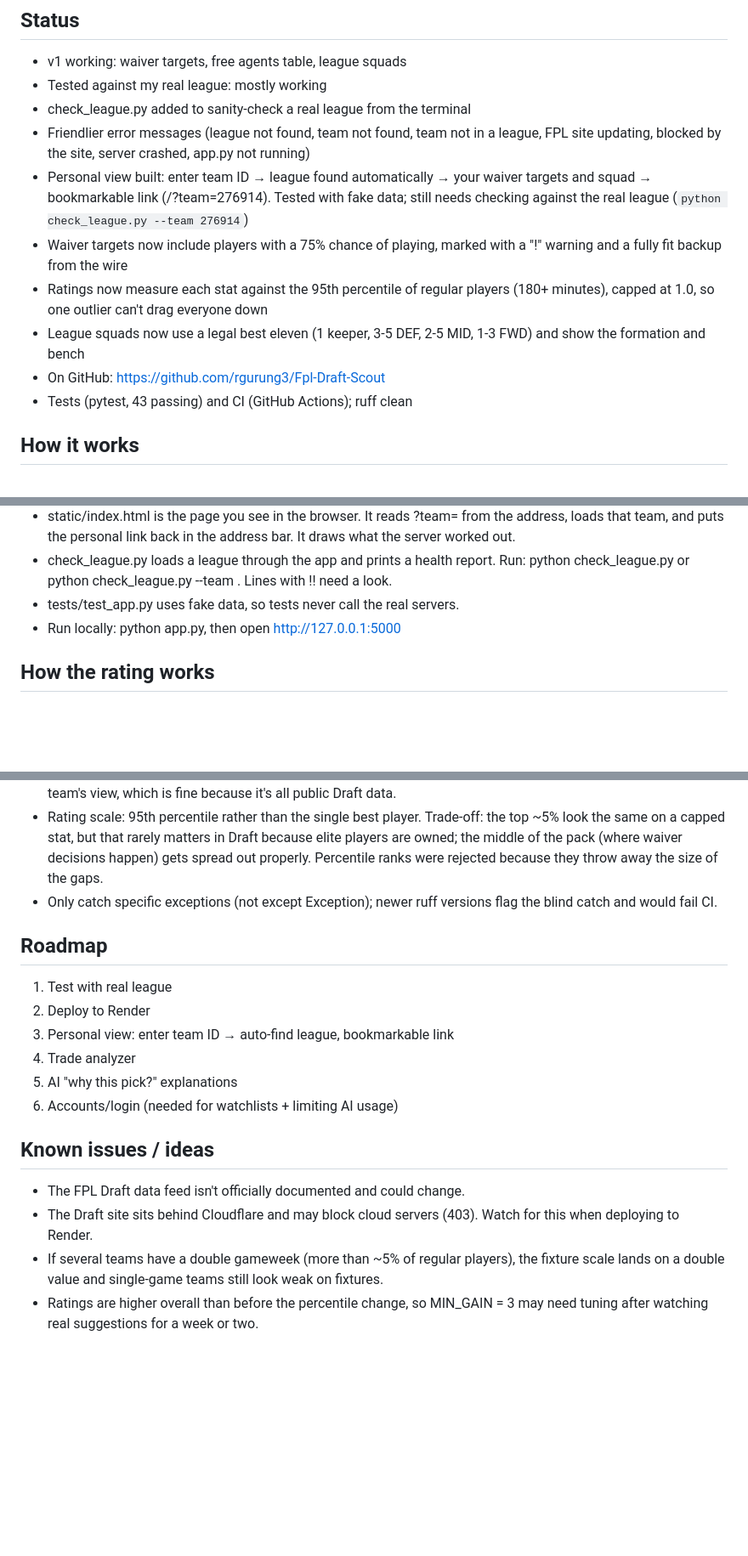
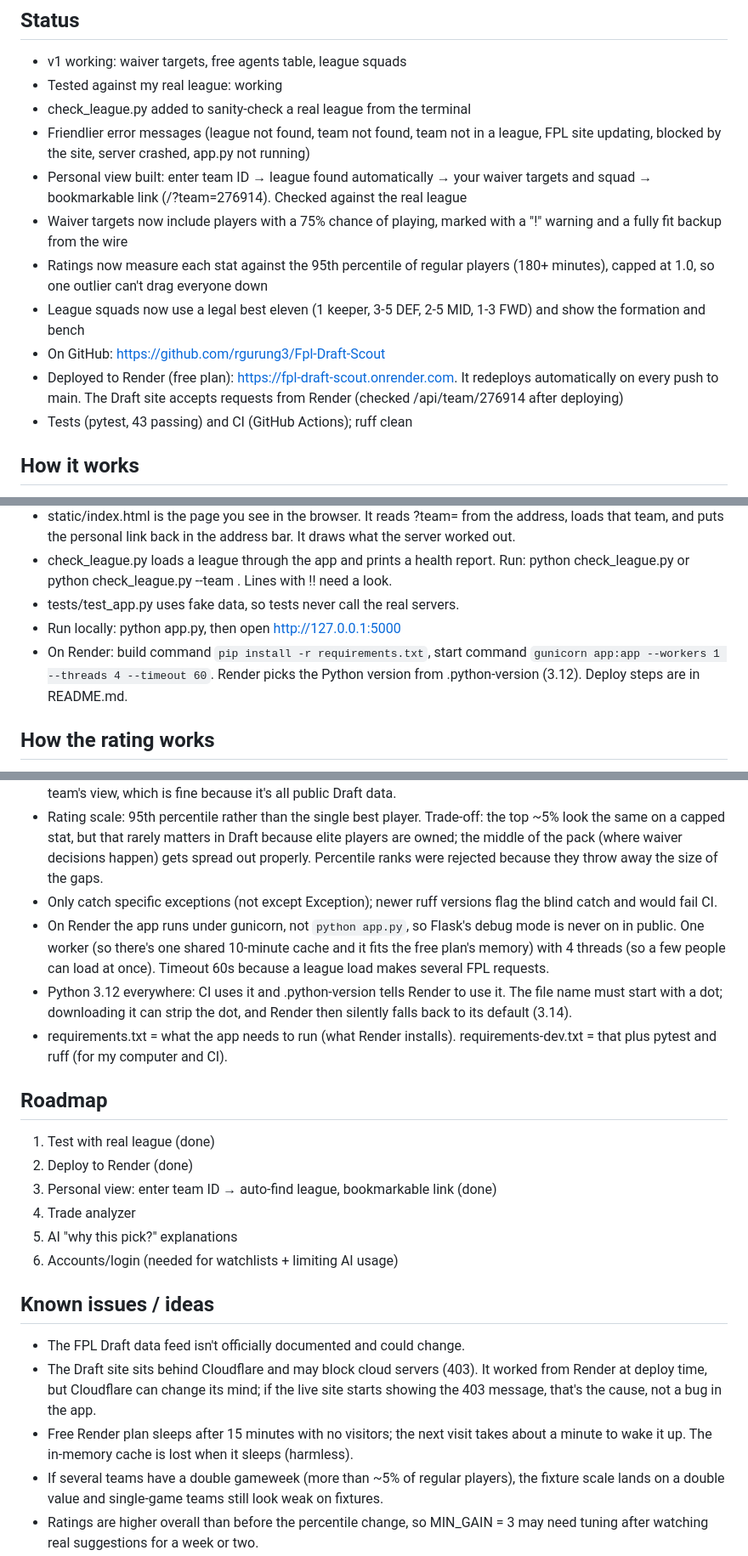
Before and after one commit to rgurung3/Fpl-Draft-Scout, a Markdown page: NOTES.md, 3 parts joined by grey strips. Shown at 85% size. GitHub-like rendering; blank space fills up the shorter version.

Commit message:
Updated notes after deploying to Render

```diff
--- a/NOTES.md
+++ b/NOTES.md
@@ -2,14 +2,15 @@
 
 ## Status
 - v1 working: waiver targets, free agents table, league squads
-- Tested against my real league: mostly working
+- Tested against my real league: working
 - check_league.py added to sanity-check a real league from the terminal
 - Friendlier error messages (league not found, team not found, team not in a league, FPL site updating, blocked by the site, server crashed, app.py not running)
-- Personal view built: enter team ID → league found automatically → your waiver targets and squad → bookmarkable link (/?team=276914). Tested with fake data; still needs checking against the real league (`python check_league.py --team 276914`)
+- Personal view built: enter team ID → league found automatically → your waiver targets and squad → bookmarkable link (/?team=276914). Checked against the real league
 - Waiver targets now include players with a 75% chance of playing, marked with a "!" warning and a fully fit backup from the wire
 - Ratings now measure each stat against the 95th percentile of regular players (180+ minutes), capped at 1.0, so one outlier can't drag everyone down
 - League squads now use a legal best eleven (1 keeper, 3-5 DEF, 2-5 MID, 1-3 FWD) and show the formation and bench
 - On GitHub: https://github.com/rgurung3/Fpl-Draft-Scout
+- Deployed to Render (free plan): https://fpl-draft-scout.onrender.com. It redeploys automatically on every push to main. The Draft site accepts requests from Render (checked /api/team/276914 after deploying)
 - Tests (pytest, 43 passing) and CI (GitHub Actions); ruff clean
 
 ## How it works
@@ -21,6 +22,7 @@
 - check_league.py loads a league through the app and prints a health report. Run: python check_league.py <league id> or python check_league.py --team <team id>. Lines with !! need a look.
 - tests/test_app.py uses fake data, so tests never call the real servers.
 - Run locally: python app.py, then open http://127.0.0.1:5000
+- On Render: build command `pip install -r requirements.txt`, start command `gunicorn app:app --workers 1 --threads 4 --timeout 60`. Render picks the Python version from .python-version (3.12). Deploy steps are in README.md.
 
 ## How the rating works
 - Five stats per player: form, points per game, xGI per 90 (0 if under 180 minutes), minutes share, fixture ease over the next 3 GWs (sum of 6 - difficulty; doubles count twice, blanks count zero).
@@ -44,18 +46,22 @@
 - Personal links instead of accounts: no passwords, nothing stored on the server. Anyone with a link sees that team's view, which is fine because it's all public Draft data.
 - Rating scale: 95th percentile rather than the single best player. Trade-off: the top ~5% look the same on a capped stat, but that rarely matters in Draft because elite players are owned; the middle of the pack (where waiver decisions happen) gets spread out properly. Percentile ranks were rejected because they throw away the size of the gaps.
 - Only catch specific exceptions (not except Exception); newer ruff versions flag the blind catch and would fail CI.
+- On Render the app runs under gunicorn, not `python app.py`, so Flask's debug mode is never on in public. One worker (so there's one shared 10-minute cache and it fits the free plan's memory) with 4 threads (so a few people can load at once). Timeout 60s because a league load makes several FPL requests.
+- Python 3.12 everywhere: CI uses it and .python-version tells Render to use it. The file name must start with a dot; downloading it can strip the dot, and Render then silently falls back to its default (3.14).
+- requirements.txt = what the app needs to run (what Render installs). requirements-dev.txt = that plus pytest and ruff (for my computer and CI).
 
 ## Roadmap
-1. Test with real league
-2. Deploy to Render
-3. Personal view: enter team ID → auto-find league, bookmarkable link
+1. Test with real league (done)
+2. Deploy to Render (done)
+3. Personal view: enter team ID → auto-find league, bookmarkable link (done)
 4. Trade analyzer
 5. AI "why this pick?" explanations
 6. Accounts/login (needed for watchlists + limiting AI usage)
 
 ## Known issues / ideas
 - The FPL Draft data feed isn't officially documented and could change.
-- The Draft site sits behind Cloudflare and may block cloud servers (403). Watch for this when deploying to Render.
+- The Draft site sits behind Cloudflare and may block cloud servers (403). It worked from Render at deploy time, but Cloudflare can change its mind; if the live site starts showing the 403 message, that's the cause, not a bug in the app.
+- Free Render plan sleeps after 15 minutes with no visitors; the next visit takes about a minute to wake it up. The in-memory cache is lost when it sleeps (harmless).
 - If several teams have a double gameweek (more than ~5% of regular players), the fixture scale lands on a double value and single-game teams still look weak on fixtures.
 - Ratings are higher overall than before the percentile change, so MIN_GAIN = 3 may need tuning after watching real suggestions for a week or two.
 - The backup for a doubtful claim is taken from the wire, so someone else may claim it first. Could also suggest a bench player as the fallback.
```
